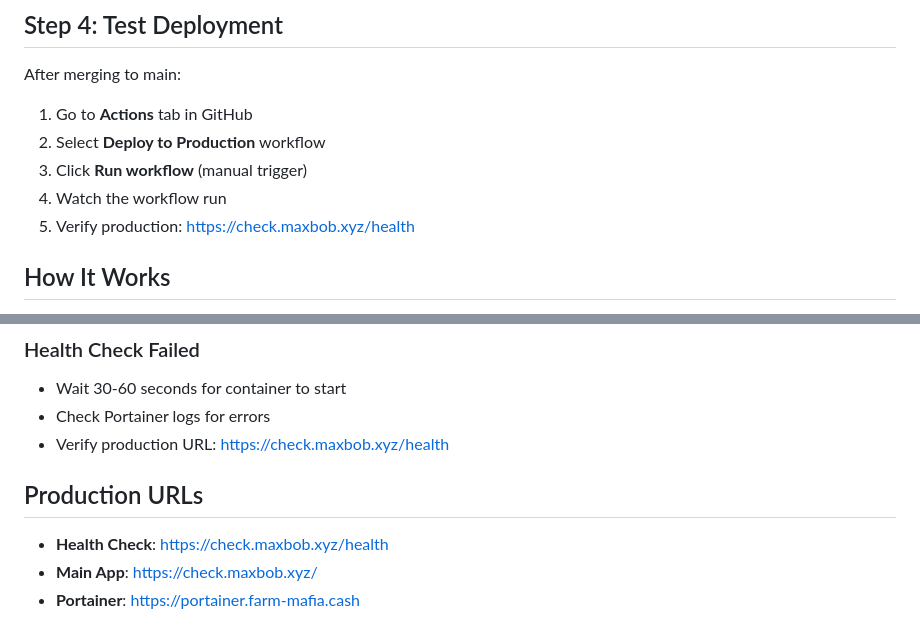
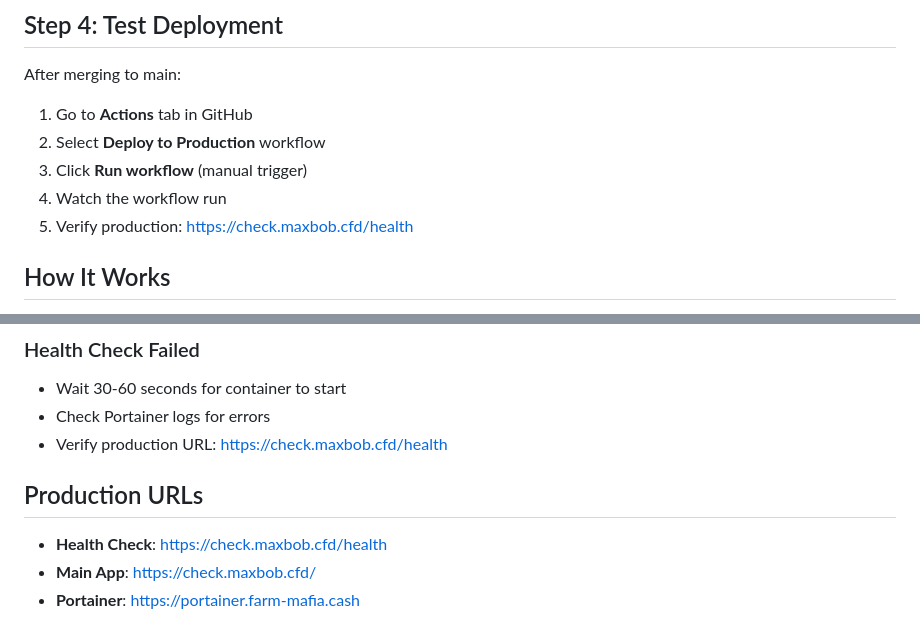
Before and after one commit to mazamaka/ipqs-checker, a Markdown page: DEPLOY_SETUP.md, 2 parts joined by grey strips. Drawn GitHub-style.

```diff
--- a/DEPLOY_SETUP.md
+++ b/DEPLOY_SETUP.md
@@ -66,7 +66,7 @@ After merging to main:
 2. Select **Deploy to Production** workflow
 3. Click **Run workflow** (manual trigger)
 4. Watch the workflow run
-5. Verify production: https://check.maxbob.xyz/health
+5. Verify production: https://check.maxbob.cfd/health
 
 ## How It Works
 
@@ -117,10 +117,10 @@ jobs:
 ### Health Check Failed
 - Wait 30-60 seconds for container to start
 - Check Portainer logs for errors
-- Verify production URL: https://check.maxbob.xyz/health
+- Verify production URL: https://check.maxbob.cfd/health
 
 ## Production URLs
 
-- **Health Check**: https://check.maxbob.xyz/health
-- **Main App**: https://check.maxbob.xyz/
+- **Health Check**: https://check.maxbob.cfd/health
+- **Main App**: https://check.maxbob.cfd/
 - **Portainer**: https://portainer.farm-mafia.cash
```
Also changed, not shown: README.md (+4 -4 lines).
